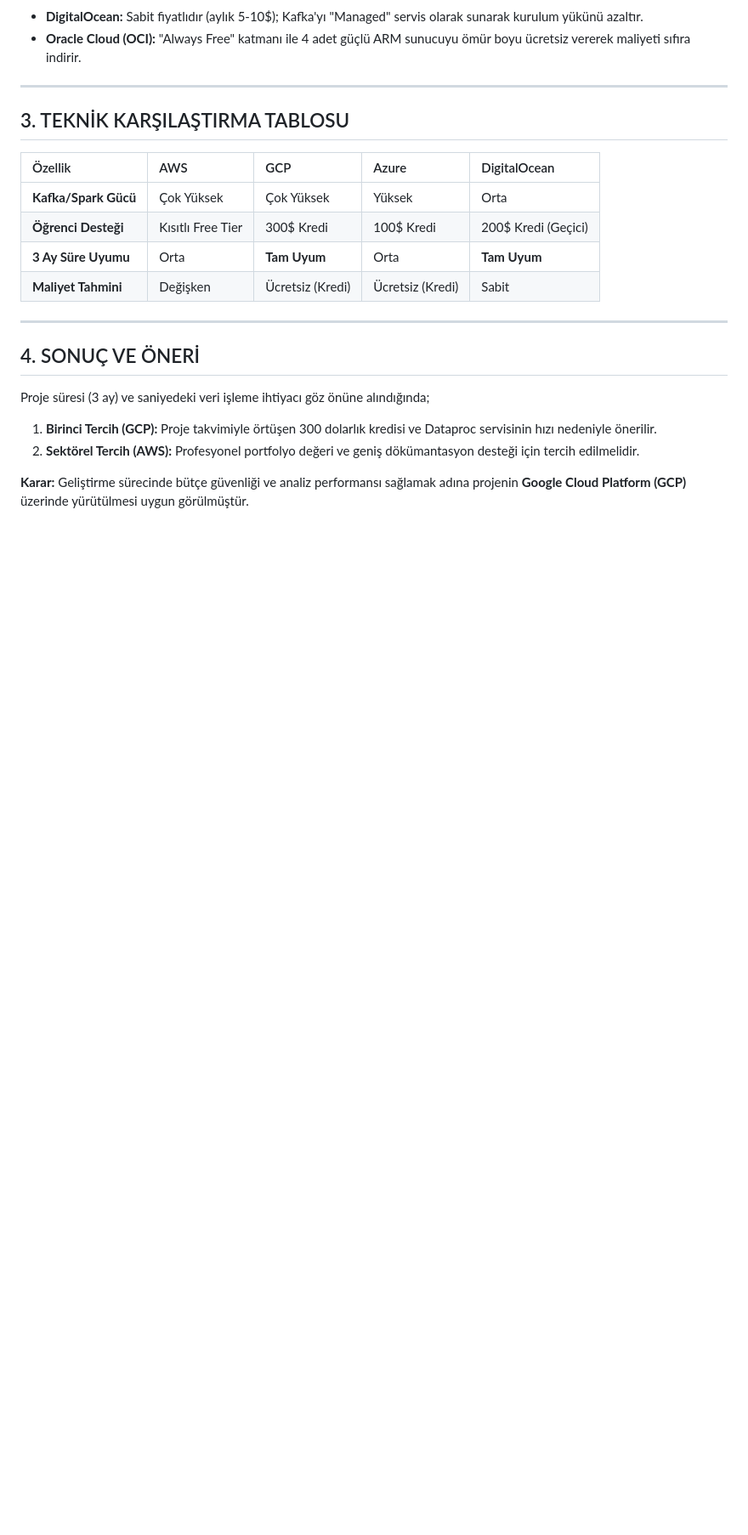
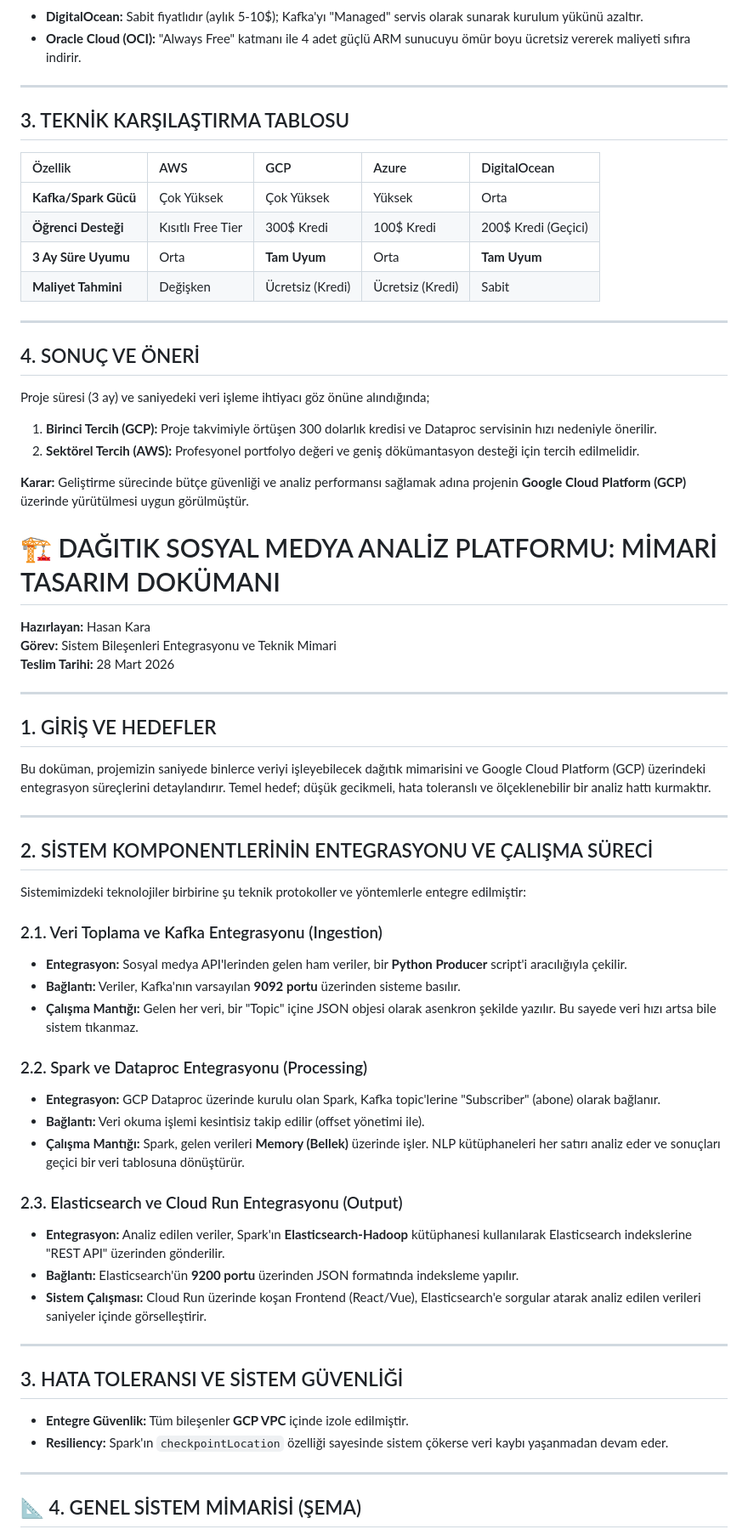
Before and after one commit to Beray104/bulutkasifleri, a Markdown page: projeakisi.md, the part around one of its changes. Shown at 85% size. Rendered like a GitHub page; blank space fills up the shorter version.

```diff
--- a/projeakisi.md
+++ b/projeakisi.md
@@ -207,3 +207,47 @@ Proje süresi (3 ay) ve saniyedeki veri işleme ihtiyacı göz önüne alındı
 2. **Sektörel Tercih (AWS):** Profesyonel portfolyo değeri ve geniş dökümantasyon desteği için tercih edilmelidir.
 
 **Karar:** Geliştirme sürecinde bütçe güvenliği ve analiz performansı sağlamak adına projenin **Google Cloud Platform (GCP)** üzerinde yürütülmesi uygun görülmüştür.
+
+
+# 🏗️ DAĞITIK SOSYAL MEDYA ANALİZ PLATFORMU: MİMARİ TASARIM DOKÜMANI
+
+**Hazırlayan:** Hasan Kara
+**Görev:** Sistem Bileşenleri Entegrasyonu ve Teknik Mimari
+**Teslim Tarihi:** 28 Mart 2026
+
+---
+
+## 1. GİRİŞ VE HEDEFLER
+Bu doküman, projemizin saniyede binlerce veriyi işleyebilecek dağıtık mimarisini ve Google Cloud Platform (GCP) üzerindeki entegrasyon süreçlerini detaylandırır. Temel hedef; düşük gecikmeli, hata toleranslı ve ölçeklenebilir bir analiz hattı kurmaktır.
+
+---
+
+## 2. SİSTEM KOMPONENTLERİNİN ENTEGRASYONU VE ÇALIŞMA SÜRECİ
+
+Sistemimizdeki teknolojiler birbirine şu teknik protokoller ve yöntemlerle entegre edilmiştir:
+
+### 2.1. Veri Toplama ve Kafka Entegrasyonu (Ingestion)
+* **Entegrasyon:** Sosyal medya API'lerinden gelen ham veriler, bir **Python Producer** script'i aracılığıyla çekilir.
+* **Bağlantı:** Veriler, Kafka'nın varsayılan **9092 portu** üzerinden sisteme basılır.
+* **Çalışma Mantığı:** Gelen her veri, bir "Topic" içine JSON objesi olarak asenkron şekilde yazılır. Bu sayede veri hızı artsa bile sistem tıkanmaz.
+
+### 2.2. Spark ve Dataproc Entegrasyonu (Processing)
+* **Entegrasyon:** GCP Dataproc üzerinde kurulu olan Spark, Kafka topic'lerine "Subscriber" (abone) olarak bağlanır.
+* **Bağlantı:** Veri okuma işlemi kesintisiz takip edilir (offset yönetimi ile).
+* **Çalışma Mantığı:** Spark, gelen verileri **Memory (Bellek)** üzerinde işler. NLP kütüphaneleri her satırı analiz eder ve sonuçları geçici bir veri tablosuna dönüştürür.
+
+### 2.3. Elasticsearch ve Cloud Run Entegrasyonu (Output)
+* **Entegrasyon:** Analiz edilen veriler, Spark'ın **Elasticsearch-Hadoop** kütüphanesi kullanılarak Elasticsearch indekslerine "REST API" üzerinden gönderilir.
+* **Bağlantı:** Elasticsearch'ün **9200 portu** üzerinden JSON formatında indeksleme yapılır.
+* **Sistem Çalışması:** Cloud Run üzerinde koşan Frontend (React/Vue), Elasticsearch'e sorgular atarak analiz edilen verileri saniyeler içinde görselleştirir.
+
+---
+
+## 3. HATA TOLERANSI VE SİSTEM GÜVENLİĞİ
+* **Entegre Güvenlik:** Tüm bileşenler **GCP VPC** içinde izole edilmiştir.
+* **Resiliency:** Spark'ın `checkpointLocation` özelliği sayesinde sistem çökerse veri kaybı yaşanmadan devam eder.
+
+---
+
+## 📐 4. GENEL SİSTEM MİMARİSİ (ŞEMA)
+
```
Also changed, not shown: other parts of projeakisi.md (+29 -0 lines).
